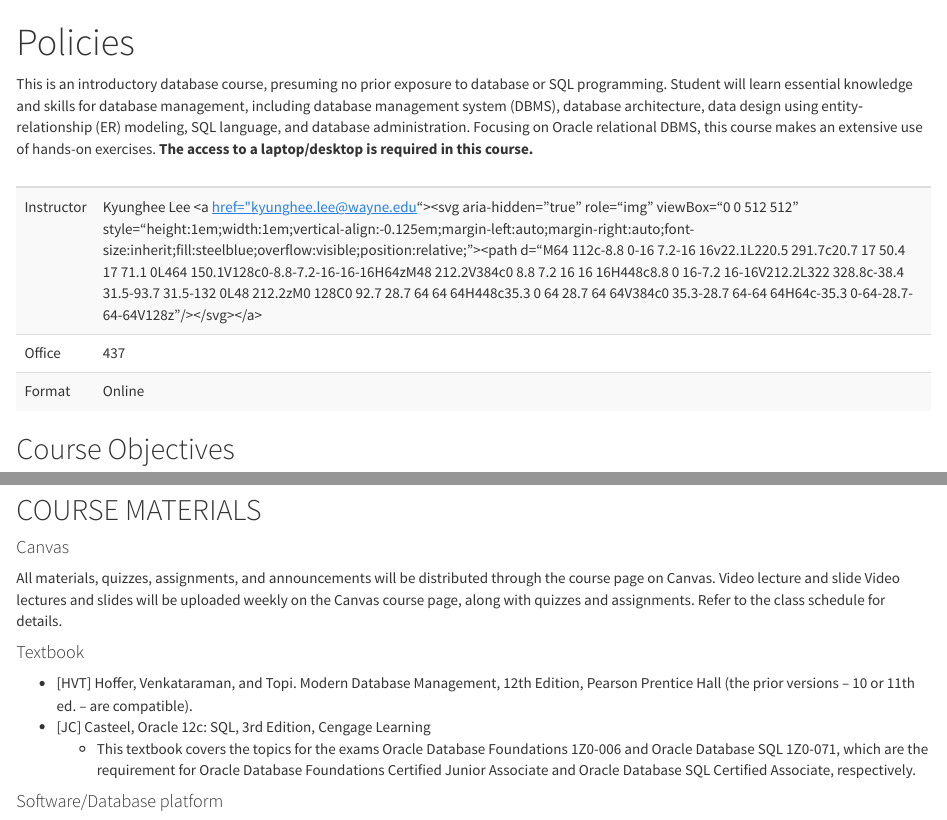
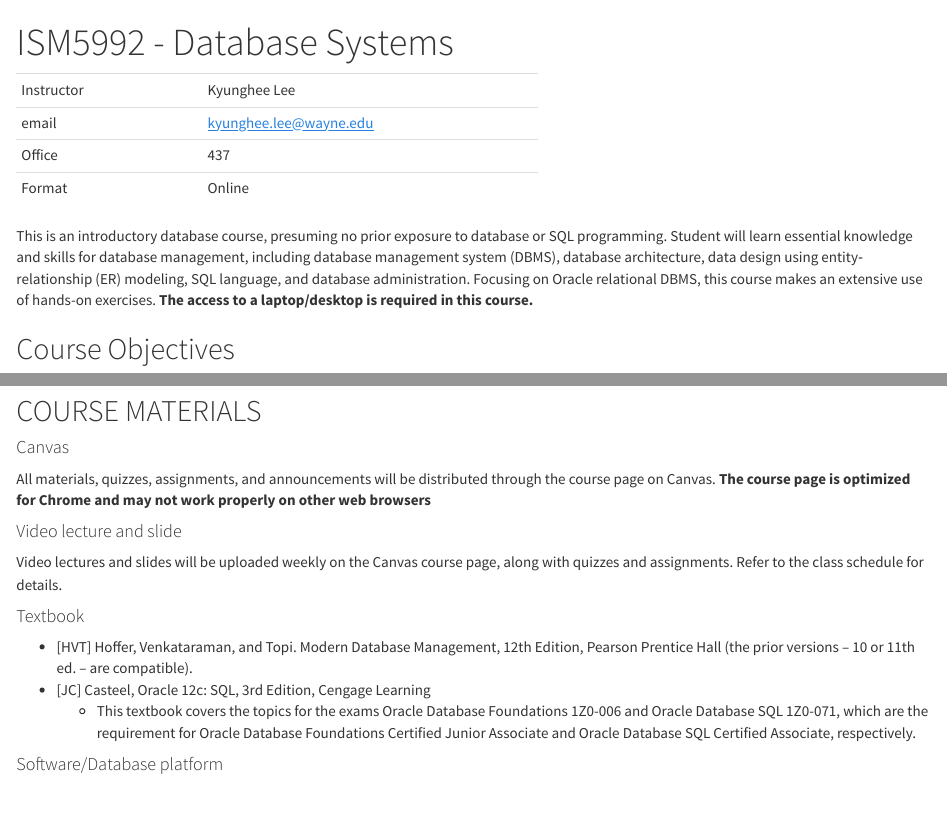
Before and after one commit to khlee42/database, an R Markdown document (policies.Rmd): the page in a window 1100 px wide, from its top, and a second part further down, joined at a grey line. Rendered offline with R 4.5, knitr and Pandoc, with nearby package versions.

Commit message:
printable syllabus

````diff
--- a/policies.Rmd
+++ b/policies.Rmd
@@ -1,8 +1,11 @@
 ---
-title: "Policies"
+title: "ISM5992 - Database Systems"
 output:
+  # pdf_document
   html_document:
     theme: cosmo
+    # includes:
+    #   after_body: schedule.html
 ---
 
 ```{r setup, include=FALSE}
@@ -16,21 +19,22 @@ library(kableExtra)
 ```{r global, echo=FALSE}
 ```
 
+-------------  ------------------------
+Instructor     Kyunghee Lee
+
+email	         kyunghee.lee@wayne.edu
+
+Office         437
+
+Format         Online
+---------------------------------------
+
 This is an introductory database course, presuming no prior exposure to database or SQL programming. Student will learn essential knowledge and skills for database management, including database management system (DBMS), database architecture, data design using entity‐relationship (ER) modeling, SQL language, and database administration.
 Focusing on Oracle relational DBMS, this course makes an extensive use of hands-on exercises. **The access to a laptop/desktop is required in this course.**
 
-```{r ddd, echo=FALSE}
-icon <- paste0("<a href=\"", "kyunghee.lee@wayne.edu", "\">", as.character(fa(name = "envelope", fill = "steelblue")), "</a>")
-df <- tibble(
-  c('Instructor', 'Office', 'Format'),
-  c(paste0('Kyunghee Lee ', icon), 437, 'Online')
-)
-knitr::kable(df, escape = F, col.names=NULL) %>%
-  kable_styling(bootstrap_options = "striped")
-```
-
 ## Course Objectives
 Upon completion of this course, the student should have acquired the core knowledge and skills to be able to:
+
 - Understand the basic concepts of data storage, retrieval, and transformation
 - Develop conceptual data models of database (entity-relationship diagrams) based on system requirements
 - Develop logical data models from given conceptual data models
@@ -44,8 +48,9 @@ Upon completion of this course, the student should have acquired the core knowle
 
 ## COURSE MATERIALS
 #### Canvas
-All materials, quizzes, assignments, and announcements will be distributed through the course page on Canvas.
-Video lecture and slide
+All materials, quizzes, assignments, and announcements will be distributed through the course page on Canvas. **The course page is optimized for Chrome and may not work properly on other web browsers**
+
+#### Video lecture and slide
 Video lectures and slides will be uploaded weekly on the Canvas course page, along with quizzes and assignments. Refer to the class schedule for details.
 
 #### Textbook
````
Also changed, not shown: policies.html, policies.pdf (added).
